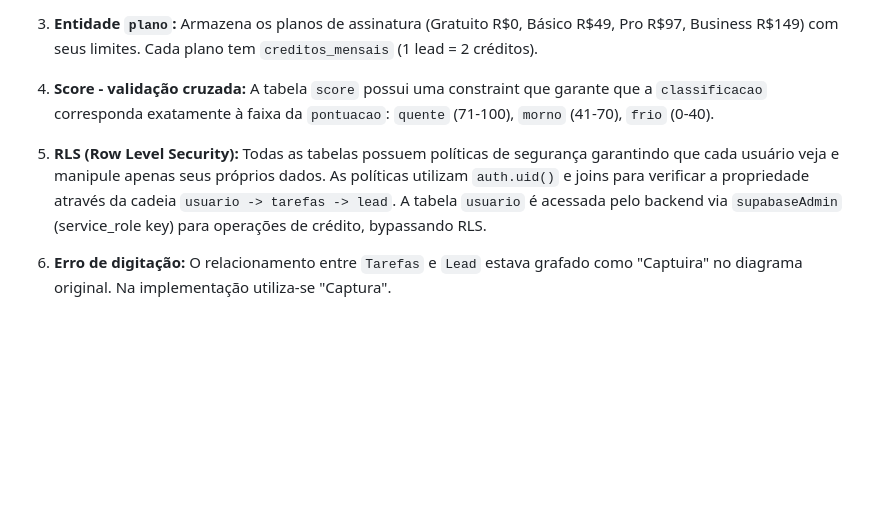
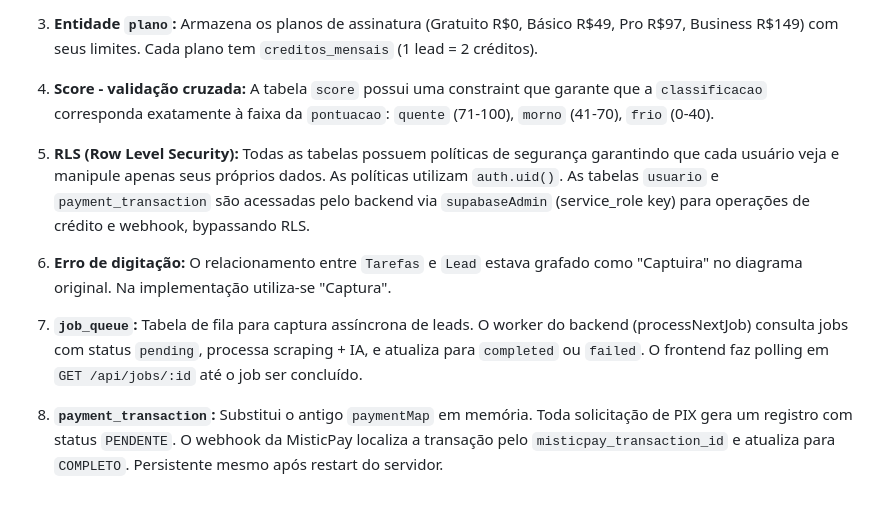
Before and after one commit to emanuelpereiradesign/Projeto-NUVUY, a Markdown page: ESTRUTURA B.md, the part around one of its changes. Drawn GitHub-style; blank space fills up the shorter version.

```diff
--- a/ESTRUTURA B.md
+++ b/ESTRUTURA B.md
@@ -125,6 +159,10 @@
 
 4. **Score - validação cruzada:** A tabela `score` possui uma constraint que garante que a `classificacao` corresponda exatamente à faixa da `pontuacao`: `quente` (71-100), `morno` (41-70), `frio` (0-40).
 
-5. **RLS (Row Level Security):** Todas as tabelas possuem políticas de segurança garantindo que cada usuário veja e manipule apenas seus próprios dados. As políticas utilizam `auth.uid()` e joins para verificar a propriedade através da cadeia `usuario -> tarefas -> lead`. A tabela `usuario` é acessada pelo backend via `supabaseAdmin` (service_role key) para operações de crédito, bypassando RLS.
+5. **RLS (Row Level Security):** Todas as tabelas possuem políticas de segurança garantindo que cada usuário veja e manipule apenas seus próprios dados. As políticas utilizam `auth.uid()`. As tabelas `usuario` e `payment_transaction` são acessadas pelo backend via `supabaseAdmin` (service_role key) para operações de crédito e webhook, bypassando RLS.
 
 6. **Erro de digitação:** O relacionamento entre `Tarefas` e `Lead` estava grafado como "Captuira" no diagrama original. Na implementação utiliza-se "Captura".
+
+7. **`job_queue`:** Tabela de fila para captura assíncrona de leads. O worker do backend (processNextJob) consulta jobs com status `pending`, processa scraping + IA, e atualiza para `completed` ou `failed`. O frontend faz polling em `GET /api/jobs/:id` até o job ser concluído.
+
+8. **`payment_transaction`:** Substitui o antigo `paymentMap` em memória. Toda solicitação de PIX gera um registro com status `PENDENTE`. O webhook da MisticPay localiza a transação pelo `misticpay_transaction_id` e atualiza para `COMPLETO`. Persistente mesmo após restart do servidor.
```
Also changed, not shown: other parts of ESTRUTURA B.md (+34 -0 lines), AGENTS.md (+1 -1 lines).
